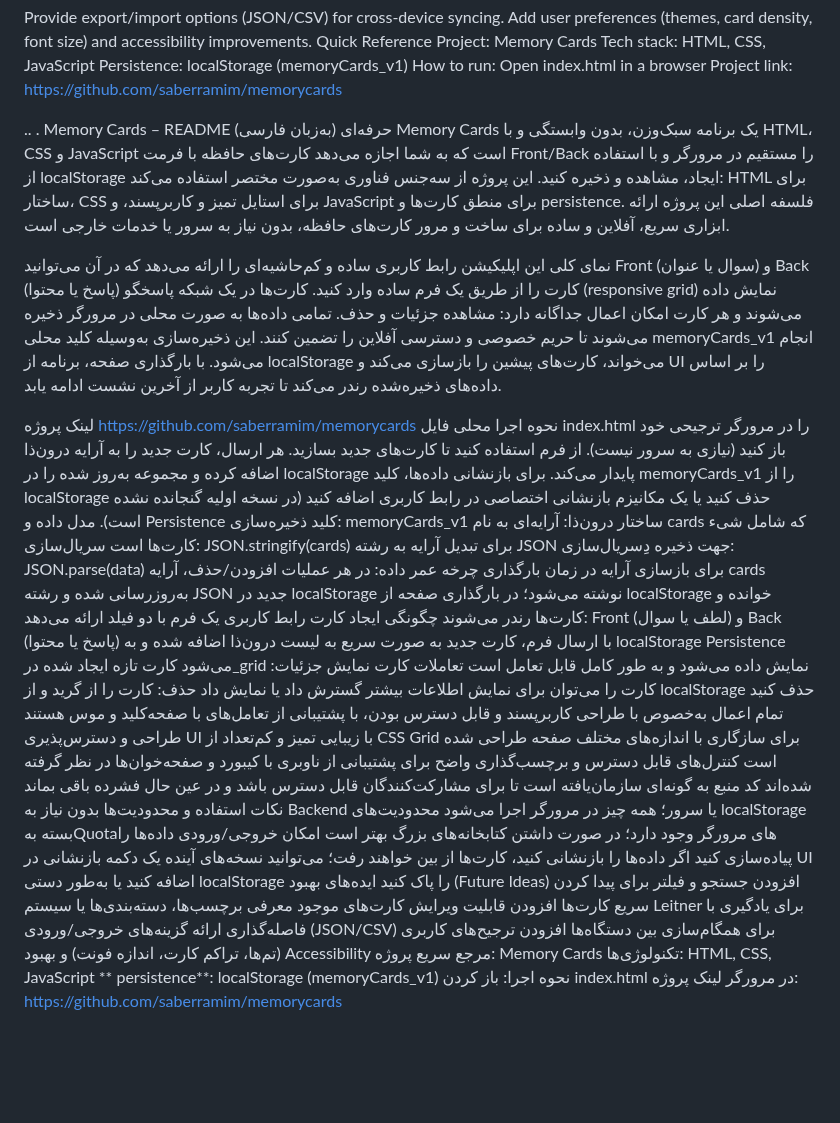
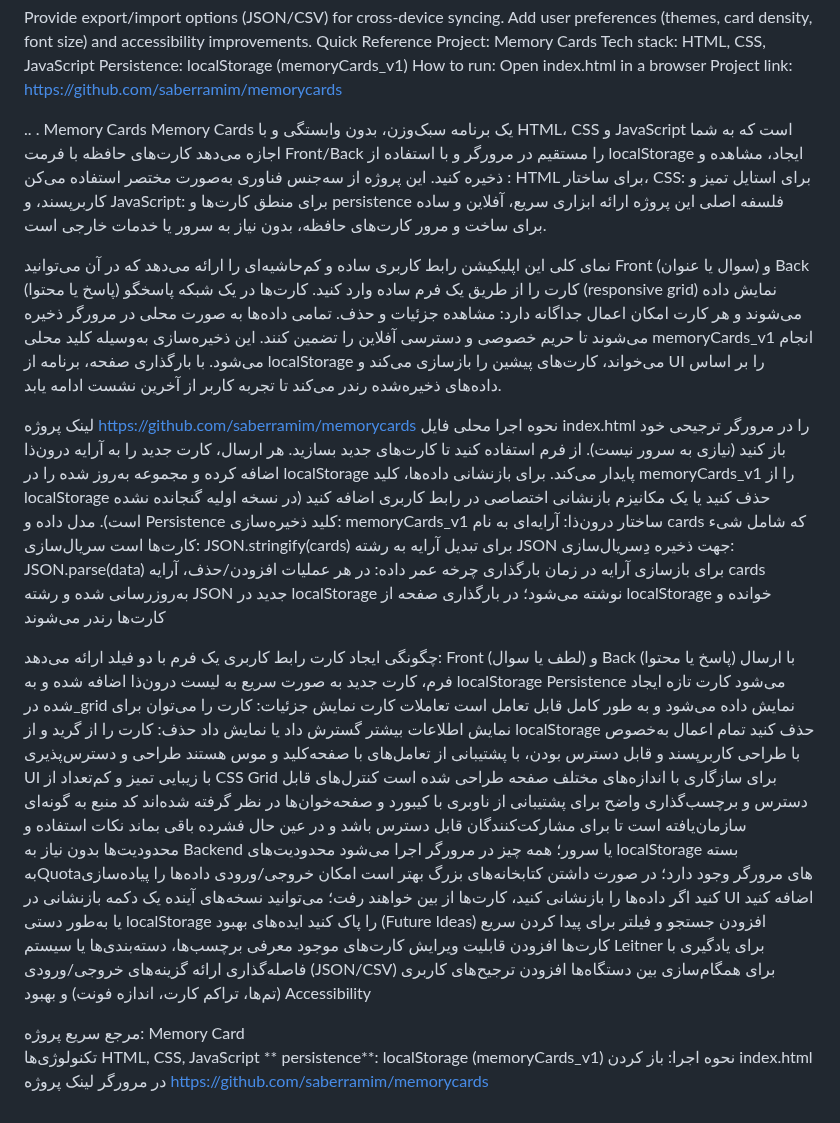
Before and after one commit to saberramim/memorycards, a Markdown page: README.md, the part around the change. GitHub-like rendering; blank space fills up the shorter version.

```diff
--- a/README.md
+++ b/README.md
@@ -49,11 +49,16 @@ Project link: https://github.com/saberramim/memorycards
 
 ..
 .
-Memory Cards – README حرفه‌ای (به‌زبان فارسی)
-Memory Cards یک برنامه سبک‌وزن، بدون وابستگی و با HTML، CSS و JavaScript است که به شما اجازه می‌دهد کارت‌های حافظه با فرمت Front/Back را مستقیم در مرورگر و با استفاده از localStorage ایجاد، مشاهده و ذخیره کنید. این پروژه از سه‌جنس فناوری به‌صورت مختصر استفاده می‌کند: HTML برای ساختار، CSS برای استایل تمیز و کاربرپسند، و JavaScript برای منطق کارت‌ها و persistence. فلسفه اصلی این پروژه ارائه ابزاری سریع، آفلاین و ساده برای ساخت و مرور کارت‌های حافظه، بدون نیاز به سرور یا خدمات خارجی است.
+Memory Cards
+  Memory Cards  یک برنامه سبک‌وزن، بدون وابستگی و با HTML، CSS و JavaScript است که به شما اجازه می‌دهد کارت‌های حافظه با فرمت Front/Back را مستقیم در مرورگر و با استفاده از localStorage ایجاد، مشاهده و ذخیره کنید.
+ این پروژه از سه‌جنس فناوری به‌صورت مختصر استفاده می‌کن
+ : HTML  برای ساختار، CSS: برای استایل تمیز و کاربرپسند، و JavaScript: برای منطق کارت‌ها و persistence
+فلسفه اصلی این پروژه ارائه ابزاری سریع، آفلاین و ساده برای ساخت و مرور کارت‌های حافظه، بدون نیاز به سرور یا خدمات خارجی است.
 
 نمای کلی
-این اپلیکیشن رابط کاربری ساده و کم‌حاشیه‌ای را ارائه می‌دهد که در آن می‌توانید Front (سوال یا عنوان) و Back (پاسخ یا محتوا) کارت را از طریق یک فرم ساده وارد کنید. کارت‌ها در یک شبکه پاسخگو (responsive grid) نمایش داده می‌شوند و هر کارت امکان اعمال جداگانه دارد: مشاهده جزئیات و حذف. تمامی داده‌ها به صورت محلی در مرورگر ذخیره می‌شوند تا حریم خصوصی و دسترسی آفلاین را تضمین کنند. این ذخیره‌سازی به‌وسیله کلید محلی memoryCards_v1 انجام می‌شود. با بارگذاری صفحه، برنامه از localStorage می‌خواند، کارت‌های پیشین را بازسازی می‌کند و UI را بر اساس داده‌های ذخیره‌شده رندر می‌کند تا تجربه کاربر از آخرین نشست ادامه یابد.
+این اپلیکیشن رابط کاربری ساده و کم‌حاشیه‌ای را ارائه می‌دهد که در آن می‌توانید Front (سوال یا عنوان) و Back (پاسخ یا محتوا) کارت را از طریق یک فرم ساده وارد کنید.
+کارت‌ها در یک شبکه پاسخگو (responsive grid) نمایش داده می‌شوند و هر کارت امکان اعمال جداگانه دارد: مشاهده جزئیات و حذف. تمامی داده‌ها به صورت محلی در مرورگر ذخیره می‌شوند تا حریم خصوصی و دسترسی آفلاین را تضمین کنند. این ذخیره‌سازی به‌وسیله کلید محلی memoryCards_v1 انجام می‌شود.
+با بارگذاری صفحه، برنامه از localStorage می‌خواند، کارت‌های پیشین را بازسازی می‌کند و UI را بر اساس داده‌های ذخیره‌شده رندر می‌کند تا تجربه کاربر از آخرین نشست ادامه یابد.
 
 لینک پروژه
 https://github.com/saberramim/memorycards
@@ -66,10 +71,11 @@ https://github.com/saberramim/memorycards
 ساختار درون‌ذا: آرایه‌ای به نام cards که شامل شیء کارت‌ها است
 سریال‌سازی: JSON.stringify(cards) برای تبدیل آرایه به رشته JSON جهت ذخیره
 دِسریال‌سازی: JSON.parse(data) برای بازسازی آرایه در زمان بارگذاری
-چرخه عمر داده: در هر عملیات افزودن/حذف، آرایه cards به‌روزرسانی شده و رشته JSON جدید در localStorage نوشته می‌شود؛ در بارگذاری صفحه از localStorage خوانده و کارت‌ها رندر می‌شوند
+چرخه عمر داده: در هر عملیات افزودن/حذف، آرایه cards به‌روزرسانی شده و رشته JSON جدید در localStorage  نوشته می‌شود؛ در بارگذاری صفحه از localStorage خوانده و کارت‌ها رندر می‌شوند
+
 چگونگی ایجاد کارت
 رابط کاربری یک فرم با دو فیلد ارائه می‌دهد: Front (لطف یا سوال) و Back (پاسخ یا محتوا)
-با ارسال فرم، کارت جدید به صورت سریع به لیست درون‌ذا اضافه شده و به localStorage Persistence می‌شود
+با ارسال فرم، کارت جدید به صورت سریع به لیست درون‌ذا اضافه شده و به localStorage Persistence  می‌شود
 کارت تازه ایجاد شده در_grid نمایش داده می‌شود و به طور کامل قابل تعامل است
 تعاملات کارت
 نمایش جزئیات: کارت را می‌توان برای نمایش اطلاعات بیشتر گسترش داد یا نمایش داد
@@ -89,9 +95,10 @@ UI با زیبایی تمیز و کم‌تعداد از CSS Grid برای ساز
 معرفی برچسب‌ها، دسته‌بندی‌ها یا سیستم Leitner برای یادگیری با فاصله‌گذاری
 ارائه گزینه‌های خروجی/ورودی (JSON/CSV) برای همگام‌سازی بین دستگاه‌ها
 افزودن ترجیح‌های کاربری (تم‌ها، تراکم کارت، اندازه فونت) و بهبود Accessibility
+
 مرجع سریع
-پروژه: Memory Cards
-تکنولوژی‌ها: HTML, CSS, JavaScript
+پروژه:  Memory Card
+ تکنولوژی‌ها  HTML, CSS, JavaScript
 ** persistence**: localStorage (memoryCards_v1)
 نحوه اجرا: باز کردن index.html در مرورگر
-لینک پروژه: https://github.com/saberramim/memorycards
+لینک پروژه  https://github.com/saberramim/memorycards
```
